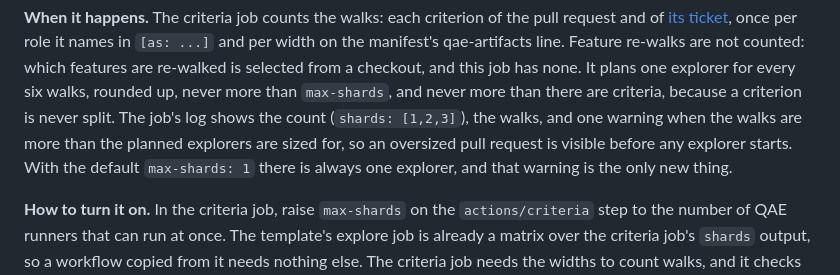
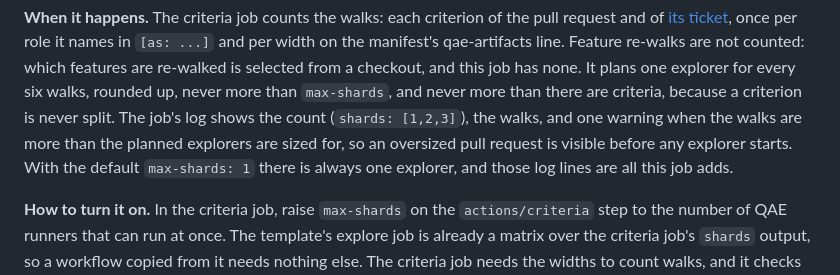
Before and after one commit to Greenbauer/vibe-verifier, a Markdown page: harnesses/qae/README.md, the part around the change. Drawn GitHub-style.

Commit message:
docs(qae): say what the criteria job adds with one explorer
With the default of one explorer the criteria job now prints the shard count,
the walks and, for an oversized pull request, the warning. The README said the
warning was the only new thing.

Not test-worthy: one sentence of documentation.

Co-Authored-By: Claude Opus 5.5 <noreply@anthropic.com>

```diff
--- a/harnesses/qae/README.md
+++ b/harnesses/qae/README.md
@@ -311,7 +311,7 @@ walks, rounded up, never more than `max-shards`, and never more than there are c
 criterion is never split. The job's log shows the count (`shards: [1,2,3]`), the walks, and one
 warning when the walks are more than the planned explorers are sized for, so an oversized pull
 request is visible before any explorer starts. With the default `max-shards: 1` there is always one
-explorer, and that warning is the only new thing.
+explorer, and those log lines are all this job adds.
 
 **How to turn it on.** In the criteria job, raise `max-shards` on the `actions/criteria` step to the
 number of QAE runners that can run at once. The template's explore job is already a matrix over the
```
